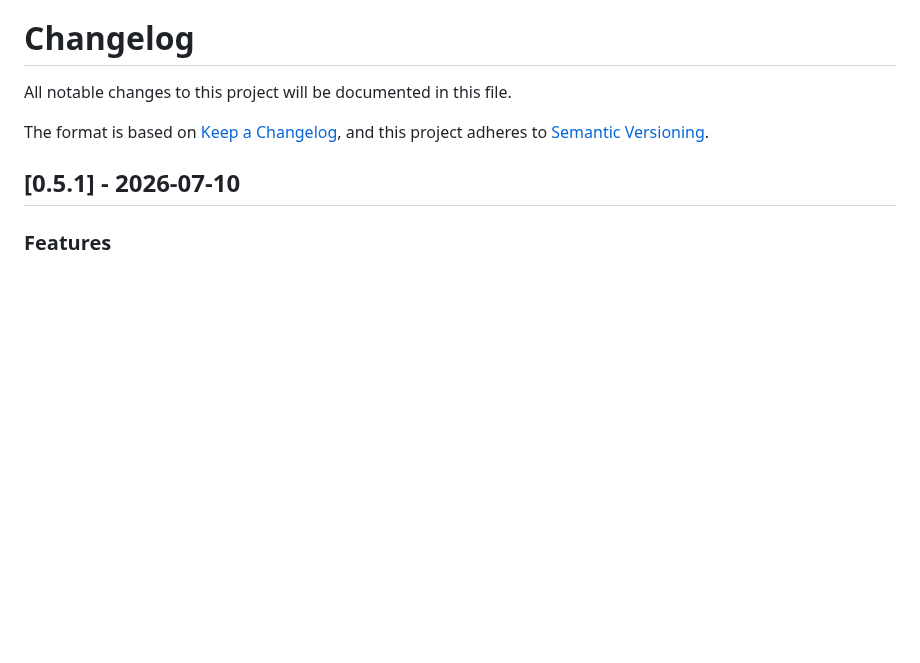
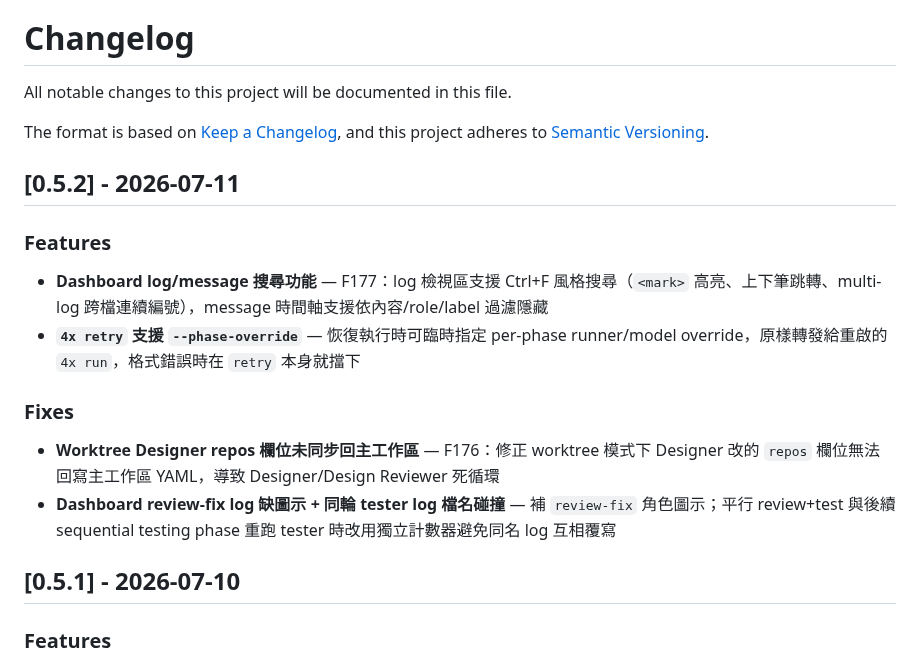
Before and after one commit to ggwhite/4x, a Markdown page: CHANGELOG.md, the part around the change. Drawn GitHub-style; blank space fills up the shorter version.

Commit message:
docs: v0.5.2 changelog

```diff
--- a/CHANGELOG.md
+++ b/CHANGELOG.md
@@ -4,6 +4,18 @@ All notable changes to this project will be documented in this file.
 
 The format is based on [Keep a Changelog](https://keepachangelog.com/),
 and this project adheres to [Semantic Versioning](https://semver.org/).
+
+## [0.5.2] - 2026-07-11
+
+### Features
+
+- **Dashboard log/message 搜尋功能** — F177：log 檢視區支援 Ctrl+F 風格搜尋（`<mark>` 高亮、上下筆跳轉、multi-log 跨檔連續編號），message 時間軸支援依內容/role/label 過濾隱藏
+- **`4x retry` 支援 `--phase-override`** — 恢復執行時可臨時指定 per-phase runner/model override，原樣轉發給重啟的 `4x run`，格式錯誤時在 `retry` 本身就擋下
+
+### Fixes
+
+- **Worktree Designer repos 欄位未同步回主工作區** — F176：修正 worktree 模式下 Designer 改的 `repos` 欄位無法回寫主工作區 YAML，導致 Designer/Design Reviewer 死循環
+- **Dashboard review-fix log 缺圖示 + 同輪 tester log 檔名碰撞** — 補 `review-fix` 角色圖示；平行 review+test 與後續 sequential testing phase 重跑 tester 時改用獨立計數器避免同名 log 互相覆寫
 
 ## [0.5.1] - 2026-07-10
 
```
